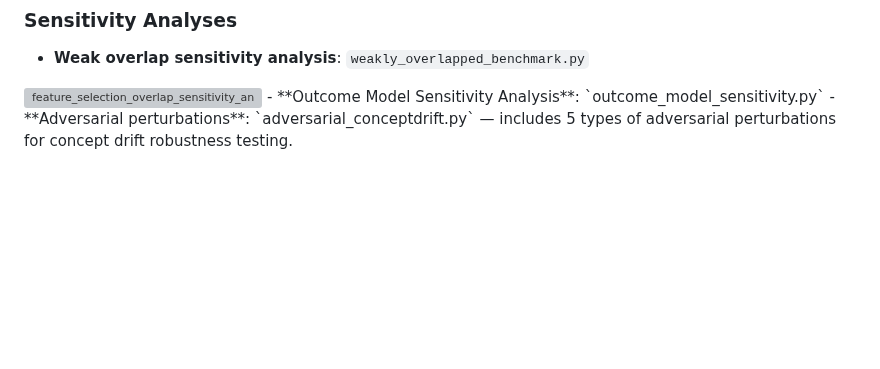
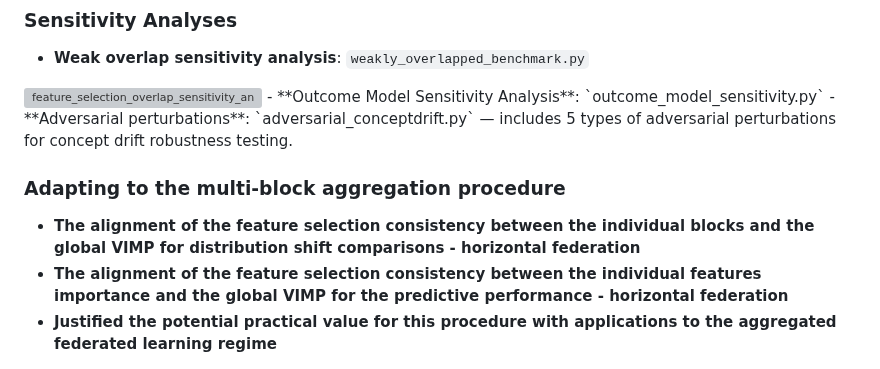
Before and after one commit to ruanhq-StatsML/FSDS-FeatureSelection_for_DistributionShift, a Markdown page: README.md, the part around the change. Drawn GitHub-style; blank space fills up the shorter version; grey boxes are pictures that could not be loaded.

```diff
--- a/README.md
+++ b/README.md
@@ -103,3 +103,9 @@ The following real-world datasets are included with corresponding benchmark scri
 <img width="1311" height="1234" alt="feature_selection_overlap_sensitivity_analysis" src="https://github.com/user-attachments/assets/8e816930-d64e-4d0b-a463-39f69f9ea9be" />
 - **Outcome Model Sensitivity Analysis**: `outcome_model_sensitivity.py`
 - **Adversarial perturbations**: `adversarial_conceptdrift.py` — includes 5 types of adversarial perturbations for concept drift robustness testing.
+
+### Adapting to the multi-block aggregation procedure
+
+- **The alignment of the feature selection consistency between the individual blocks and the global VIMP for distribution shift comparisons - horizontal federation**
+- **The alignment of the feature selection consistency between the individual features importance and the global VIMP for the predictive performance - horizontal federation**
+- **Justified the potential practical value for this procedure with applications to the aggregated federated learning regime**
```
